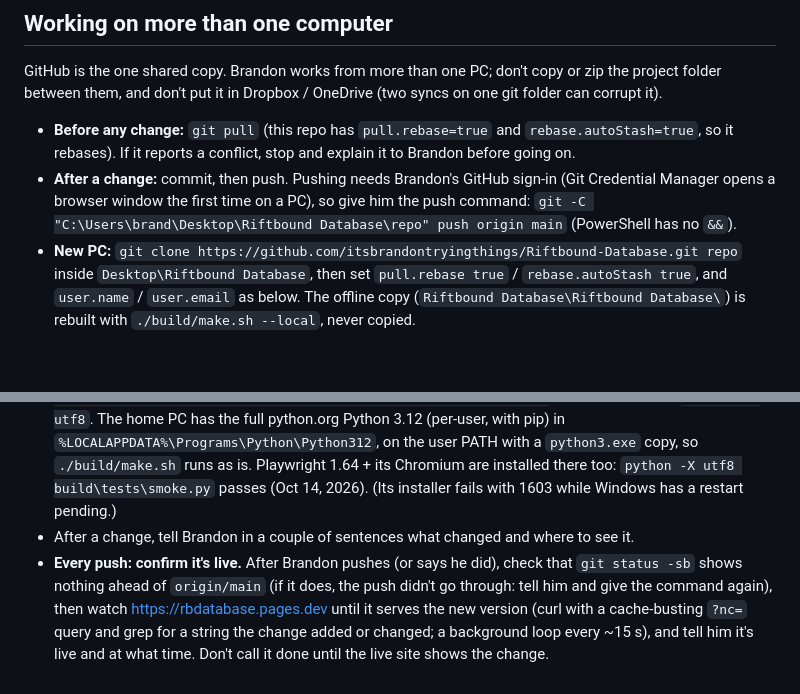
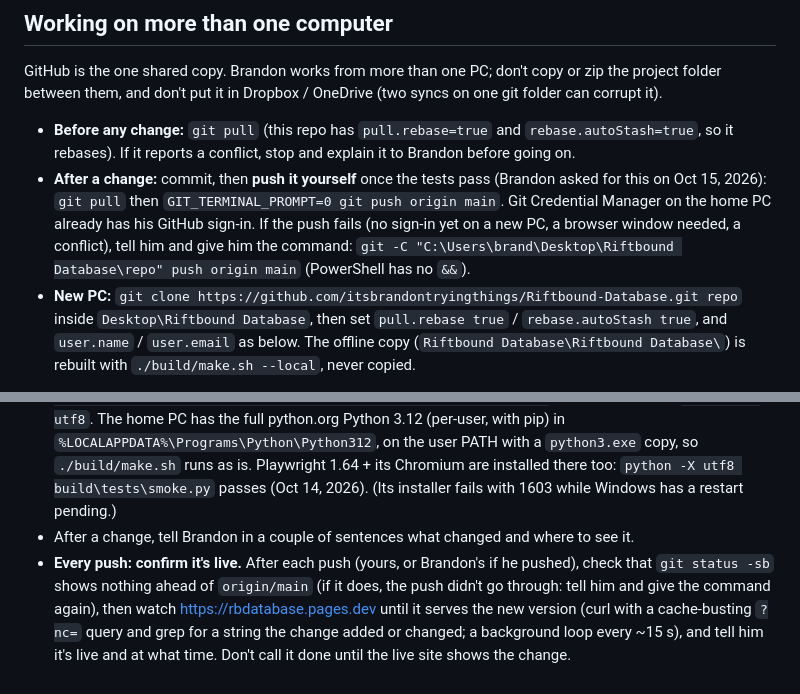
Before and after one commit to itsbrandontryingthings/Riftbound-Database, a Markdown page: CLAUDE.md, 2 parts joined by grey strips. Rendered like a GitHub page; blank space fills up the shorter version.

Commit message:
Notes: Claude pushes each change itself after the tests pass
Co-Authored-By: Claude Opus 5.5 <noreply@anthropic.com>

```diff
--- a/CLAUDE.md
+++ b/CLAUDE.md
@@ -85,9 +85,10 @@ GitHub is the one shared copy. Brandon works from more than one PC; don't copy o
 them, and don't put it in Dropbox / OneDrive (two syncs on one git folder can corrupt it).
 - **Before any change:** `git pull` (this repo has `pull.rebase=true` and `rebase.autoStash=true`, so it rebases).
   If it reports a conflict, stop and explain it to Brandon before going on.
-- **After a change:** commit, then push. Pushing needs Brandon's GitHub sign-in (Git Credential Manager opens a
-  browser window the first time on a PC), so give him the push command:
-  `git -C "C:\Users\brand\Desktop\Riftbound Database\repo" push origin main` (PowerShell has no `&&`).
+- **After a change:** commit, then **push it yourself** once the tests pass (Brandon asked for this on Oct 15, 2026):
+  `git pull` then `GIT_TERMINAL_PROMPT=0 git push origin main`. Git Credential Manager on the home PC already has his
+  GitHub sign-in. If the push fails (no sign-in yet on a new PC, a browser window needed, a conflict), tell him and give
+  him the command: `git -C "C:\Users\brand\Desktop\Riftbound Database\repo" push origin main` (PowerShell has no `&&`).
 - **New PC:** `git clone https://github.com/itsbrandontryingthings/Riftbound-Database.git repo` inside
   `Desktop\Riftbound Database`, then set `pull.rebase true` / `rebase.autoStash true`, and `user.name` /
   `user.email` as below. The offline copy (`Riftbound Database\Riftbound Database\`) is rebuilt with
@@ -105,7 +106,7 @@ them, and don't put it in Dropbox / OneDrive (two syncs on one git folder can co
   installed there too: `python -X utf8 build\tests\smoke.py` passes (Oct 14, 2026).
   (Its installer fails with 1603 while Windows has a restart pending.)
 - After a change, tell Brandon in a couple of sentences what changed and where to see it.
-- **Every push: confirm it's live.** After Brandon pushes (or says he did), check that `git status -sb` shows nothing
+- **Every push: confirm it's live.** After each push (yours, or Brandon's if he pushed), check that `git status -sb` shows nothing
   ahead of `origin/main` (if it does, the push didn't go through: tell him and give the command again), then watch
   https://rbdatabase.pages.dev until it serves the new version (curl with a cache-busting `?nc=` query and grep for
   a string the change added or changed; a background loop every ~15 s), and tell him it's live and at what time.
```
